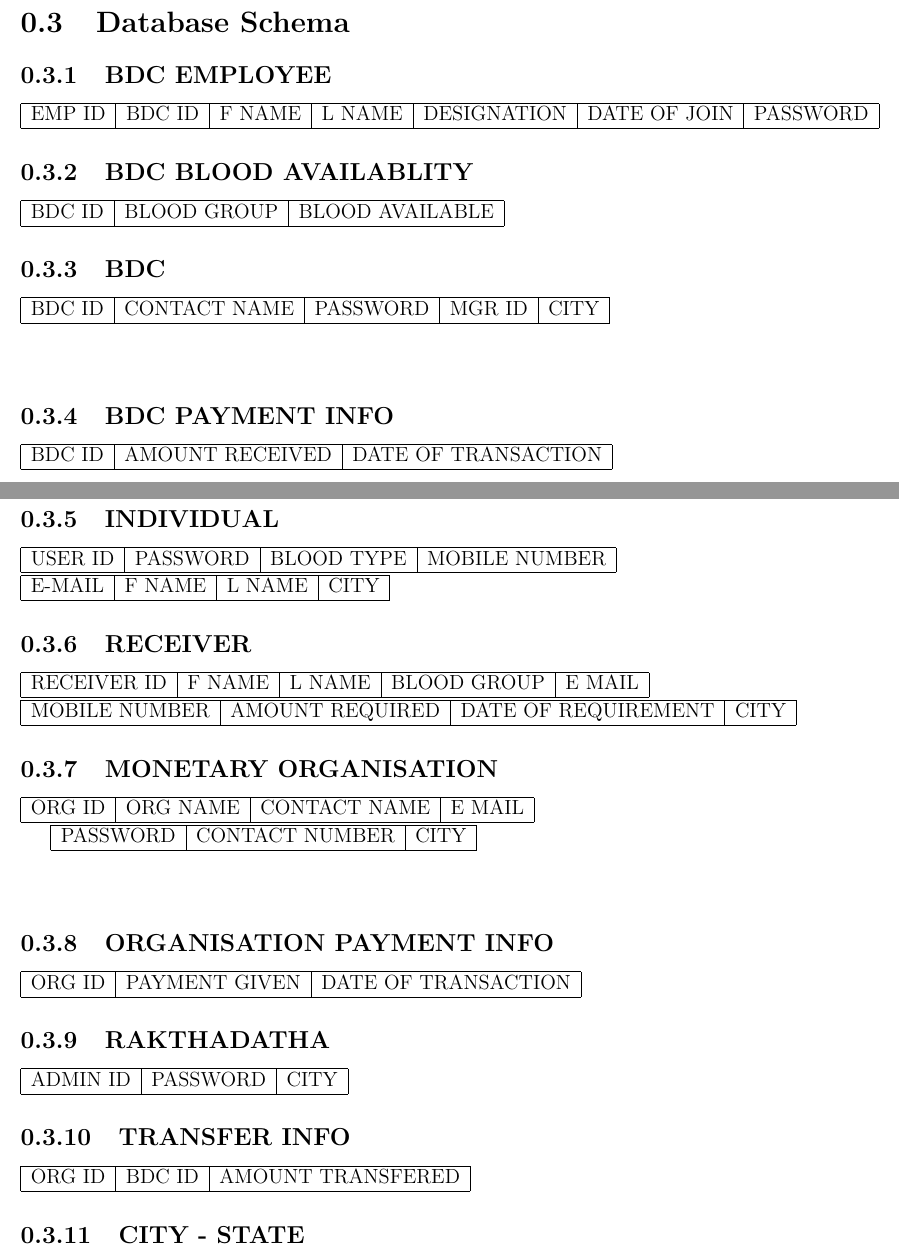
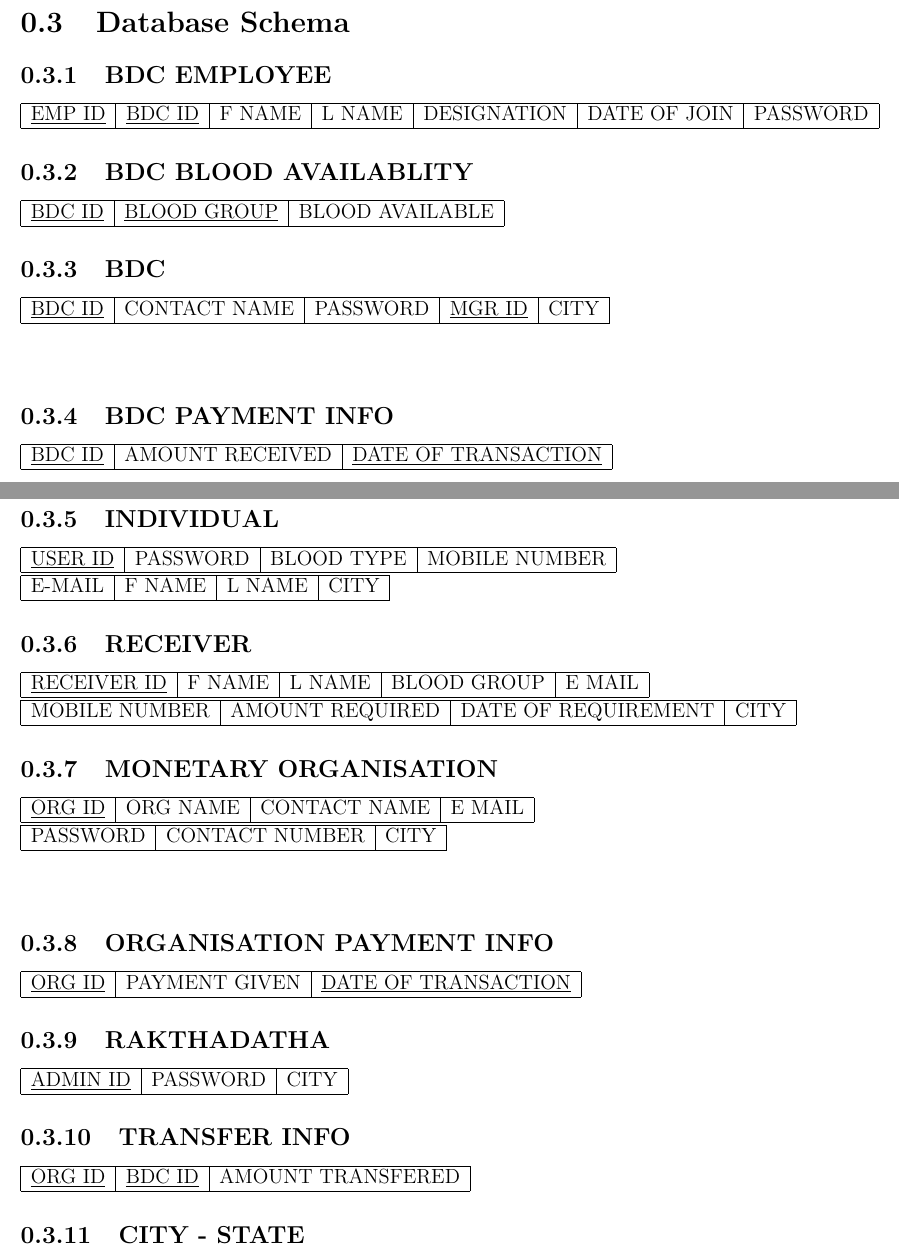
Before and after one commit to simsarulhaqv/RakthaDatha, a LaTeX document (ProjectDesign/report.tex, which reads ProjectDesign/introduction.tex): two parts of pages 2 and 3 of 4, joined at a grey line, cut so that both start at the same text. Compiled offline with pdfLaTeX; a LaTeX package or settings file that is missing is left out.

Commit message:
underlined some attributes

```diff
--- a/ProjectDesign/introduction.tex
+++ b/ProjectDesign/introduction.tex
@@ -25,7 +25,7 @@ important feature of database design.
 
 \begin{tabular}{ | c | c | c | c | c | c | c | }
  \hline
- EMP ID & BDC ID & F NAME & L NAME & DESIGNATION & DATE OF JOIN & PASSWORD \\
+ \underline{EMP ID} & \underline{BDC ID} & F NAME & L NAME & DESIGNATION & DATE OF JOIN & PASSWORD \\
  \hline
 \end{tabular}
 
@@ -41,7 +41,7 @@ important feature of database design.
 
 \begin{tabular}{ | c | c | c | c | c | }
  \hline
- BDC ID & CONTACT NAME & PASSWORD & MGR ID & CITY \\
+ \underline{BDC ID} & CONTACT NAME & PASSWORD & \underline{MGR ID} & CITY \\
  \hline
 \end{tabular} \\ \\
 
@@ -57,7 +57,7 @@ important feature of database design.
 
 \begin{tabular}{ | c | c | c | c | }
  \hline
- USER ID & PASSWORD & BLOOD TYPE & MOBILE NUMBER \\
+ \underline{USER ID} & PASSWORD & BLOOD TYPE & MOBILE NUMBER \\
  \hline
 \end{tabular}
 \begin{tabular}{ | c | c | c | c | }
@@ -83,10 +83,9 @@ important feature of database design.
 
 \begin{tabular}{ | c | c | c | c | }
  \hline
- ORG ID & ORG NAME & CONTACT NAME & E MAIL \\
+ \underline{ORG ID} & ORG NAME & CONTACT NAME & E MAIL \\
  \hline
 \end{tabular}
-
 \begin{tabular}{ | c | c | c | }
  \hline
  PASSWORD & CONTACT NUMBER & CITY \\
@@ -97,7 +96,7 @@ important feature of database design.
 
 \begin{tabular}{ | c | c | c | }
  \hline
- ORG ID & PAYMENT GIVEN & DATE OF TRANSACTION \\
+ \underline{ORG ID} & PAYMENT GIVEN & \underline{DATE OF TRANSACTION} \\
  \hline
 \end{tabular}
 
```
Also changed, not shown: ProjectDesign/introduction.tex (10 more changed lines).
